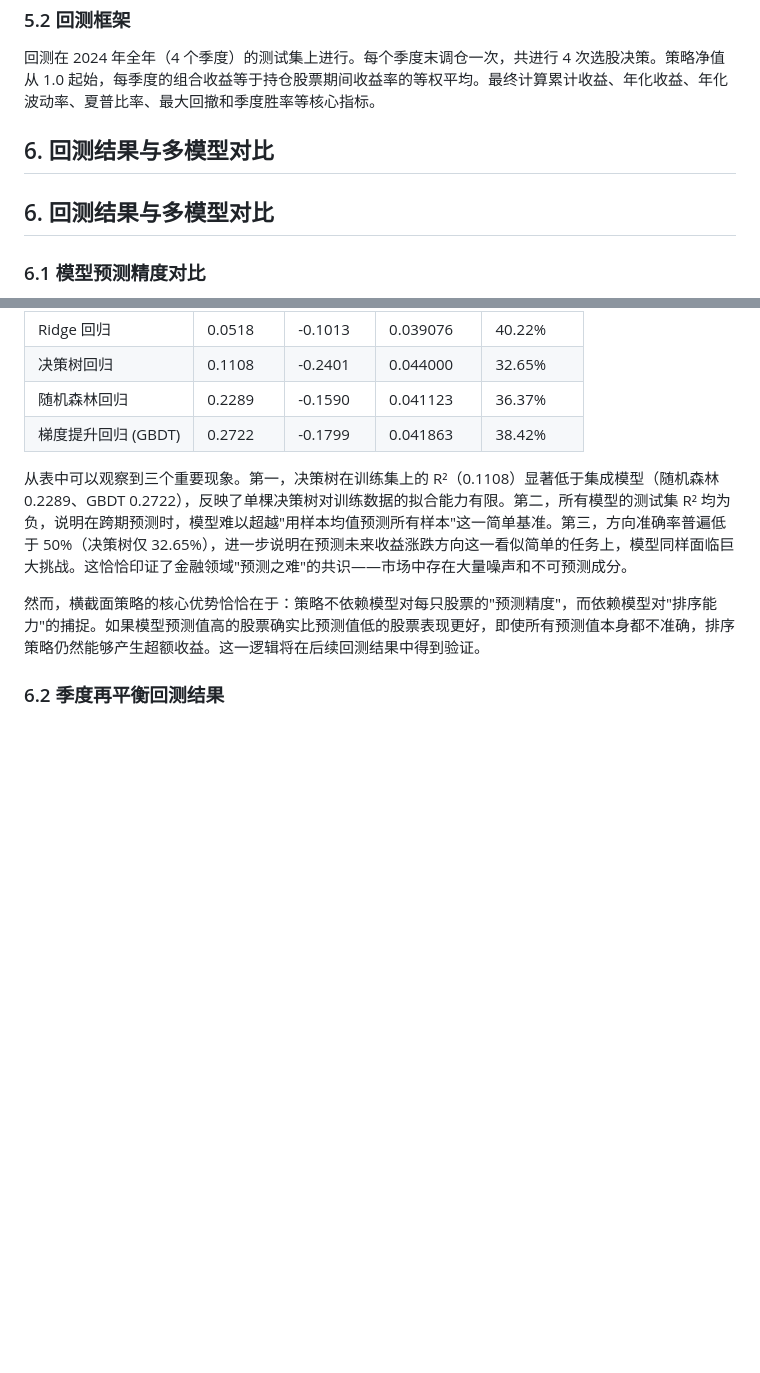
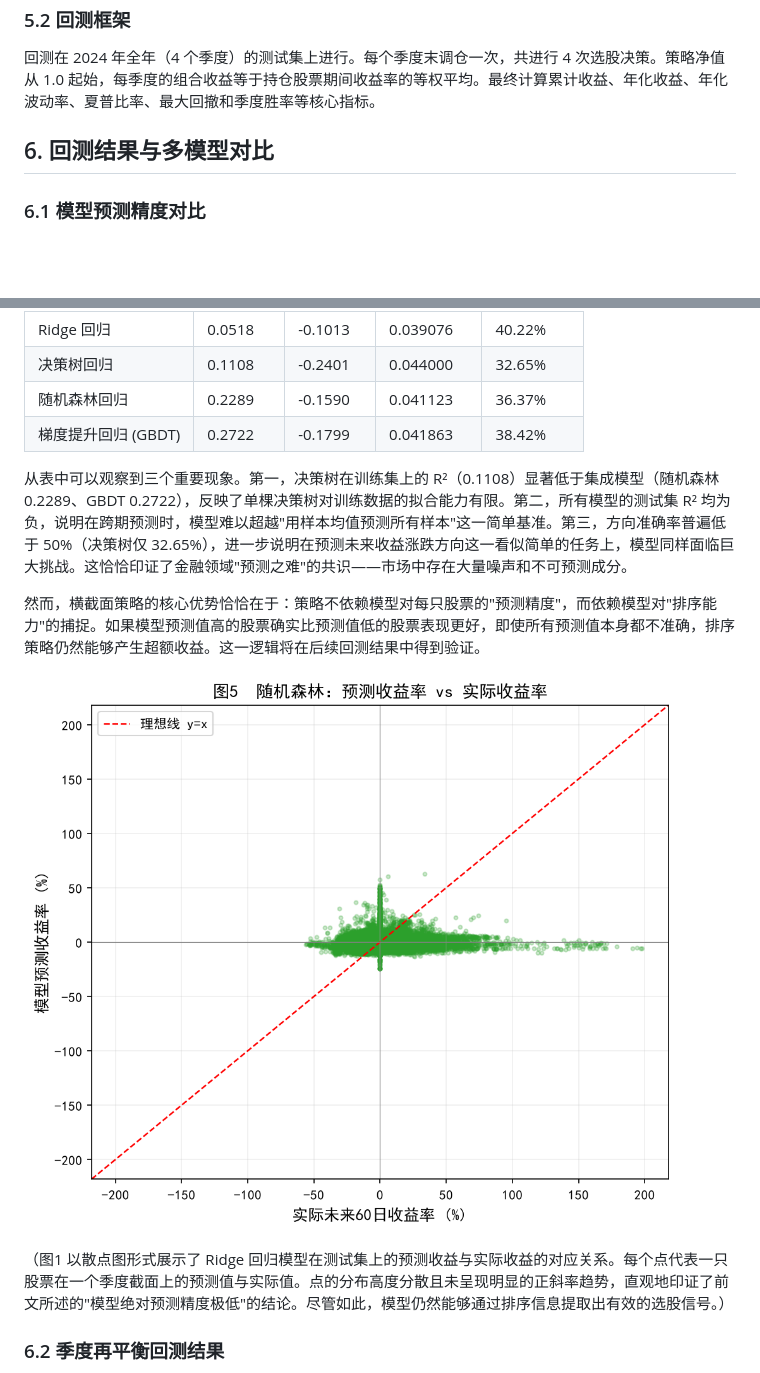
Before and after one commit to Jocelyn020304/AI-Quant, a Markdown page: Task 6/TASK6_智能决策者机器学习策略分析.md, 2 parts joined by grey strips. Drawn GitHub-style; blank space fills up the shorter version.

```diff
--- a/Task 6/TASK6_智能决策者机器学习策略分析.md
+++ b/Task 6/TASK6_智能决策者机器学习策略分析.md
@@ -154,8 +154,6 @@ $$
 
 ## 6. 回测结果与多模型对比
 
-## 6. 回测结果与多模型对比
-
 ### 6.1 模型预测精度对比
 
 在测试集（2024 年 1 月至 2024 年 12 月）上，四类回归模型的预测精度指标如下表所示。需特别说明的是，由于金融数据本身信噪比极低，特征与未来收益之间的线性关系极其微弱，所有模型的测试集 R² 均为负值，表明在"预测下一季度收益率的具体数值"这一任务上，单一模型的外推能力极为有限。然而，后续回测结果表明，即便模型的绝对预测精度很低，模型输出的排序信息（哪些股票更可能跑赢）仍然具有策略价值。
@@ -171,5 +169,9 @@ $$
 
 然而，横截面策略的核心优势恰恰在于：策略不依赖模型对每只股票的"预测精度"，而依赖模型对"排序能力"的捕捉。如果模型预测值高的股票确实比预测值低的股票表现更好，即使所有预测值本身都不准确，排序策略仍然能够产生超额收益。这一逻辑将在后续回测结果中得到验证。
 
+![图1  Ridge 回归模型预测收益 vs 实际收益散点图](TASK6_预测vs实际散点图.png)
+
+（图1 以散点图形式展示了 Ridge 回归模型在测试集上的预测收益与实际收益的对应关系。每个点代表一只股票在一个季度截面上的预测值与实际值。点的分布高度分散且未呈现明显的正斜率趋势，直观地印证了前文所述的"模型绝对预测精度极低"的结论。尽管如此，模型仍然能够通过排序信息提取出有效的选股信号。）
+
 ### 6.2 季度再平衡回测结果
 
```
Also changed, not shown: other parts of Task 6/TASK6_智能决策者机器学习策略分析.md (+16 -12 lines), Task 6/TASK6_回测指标对比图.png (added), 4 other files.
